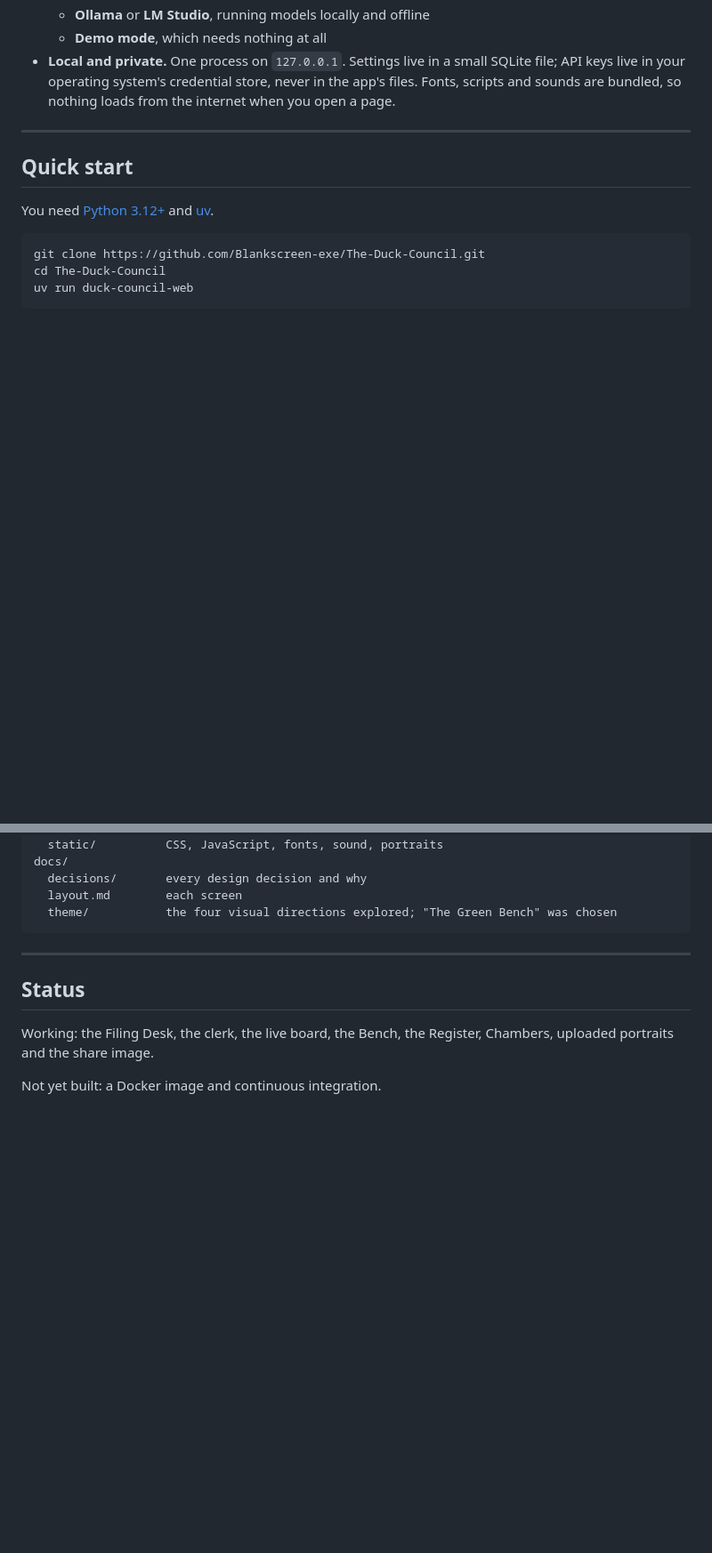
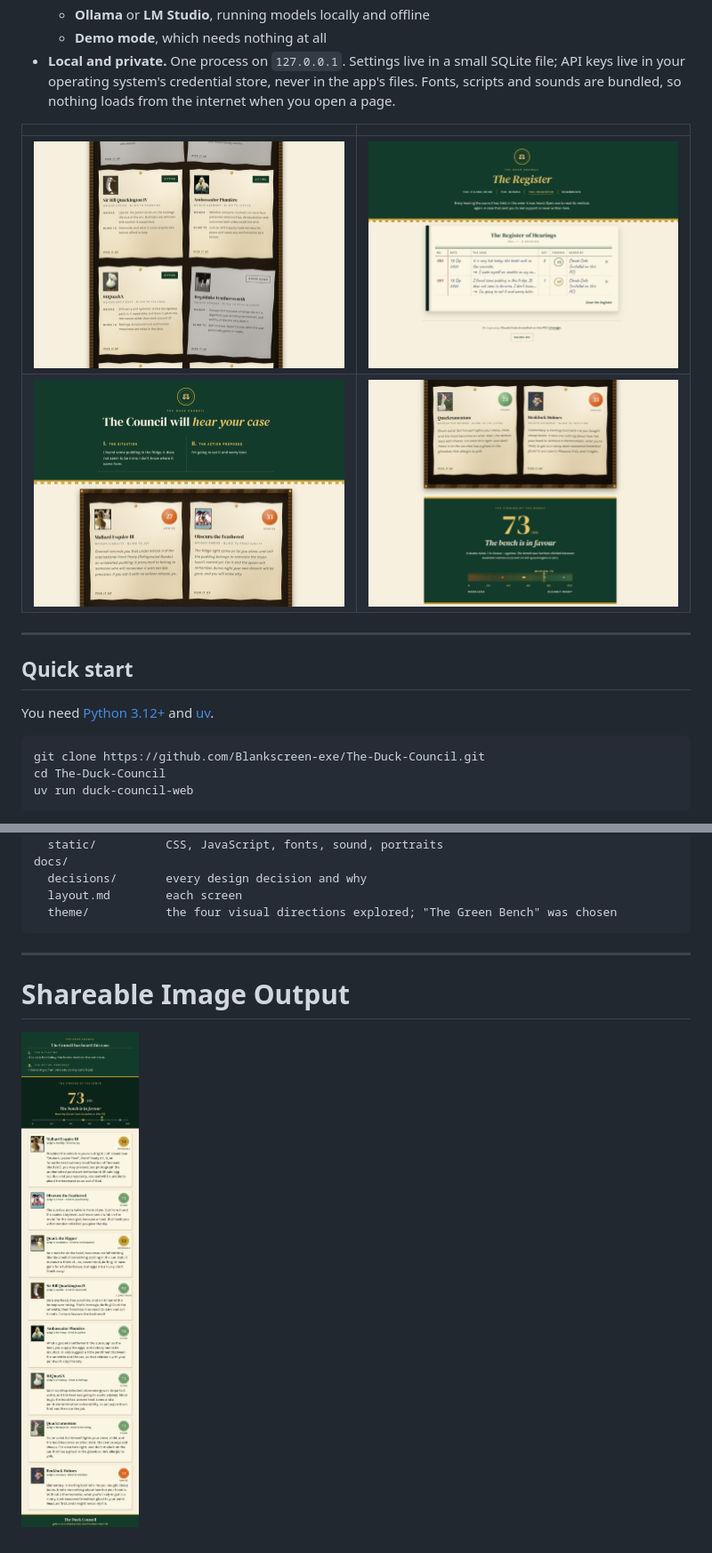
Before and after one commit to Blankscreen-exe/The-Duck-Council, a Markdown page: README.md, 2 parts joined by grey strips. Shown at 89% size. GitHub-like rendering; pictures changed too: docs/assets/preview_bench.png (added), docs/assets/preview_register.png (added), docs/assets/preview_scores.png (added); blank space fills up the shorter version.

Commit message:
preview images

```diff
--- a/README.md
+++ b/README.md
@@ -63,6 +63,11 @@ against, furthest divided between the doctor (15) and Quack the Ripper (74).
   file; API keys live in your operating system's credential store, never in the
   app's files. Fonts, scripts and sounds are bundled, so nothing loads from the
   internet when you open a page.
+
+|||
+|---|---|
+|![bench](docs/assets/preview_bench.png)|![register](docs/assets/preview_register.png)|
+|![scores](docs/assets/preview_scores.png)|![verdict](docs/assets/preview_verdict.png)|
 
 ---
 
@@ -184,9 +189,6 @@ docs/
 
 ---
 
-## Status
+# Shareable Image Output
 
-Working: the Filing Desk, the clerk, the live board, the Bench, the Register,
-Chambers, uploaded portraits and the share image.
-
-Not yet built: a Docker image and continuous integration.
+![Shareable Image Output](docs/assets/shareable_image_output.png)
```
